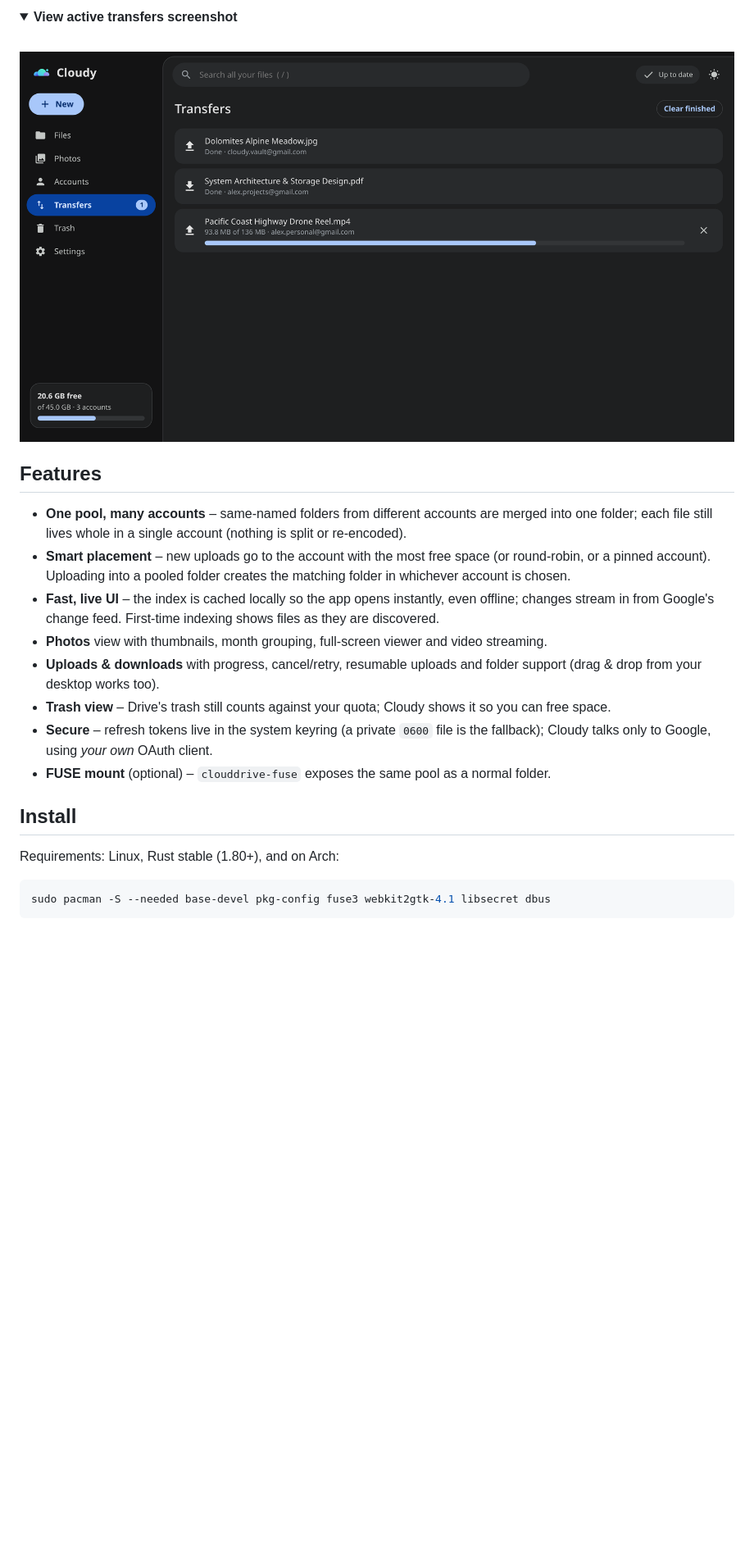
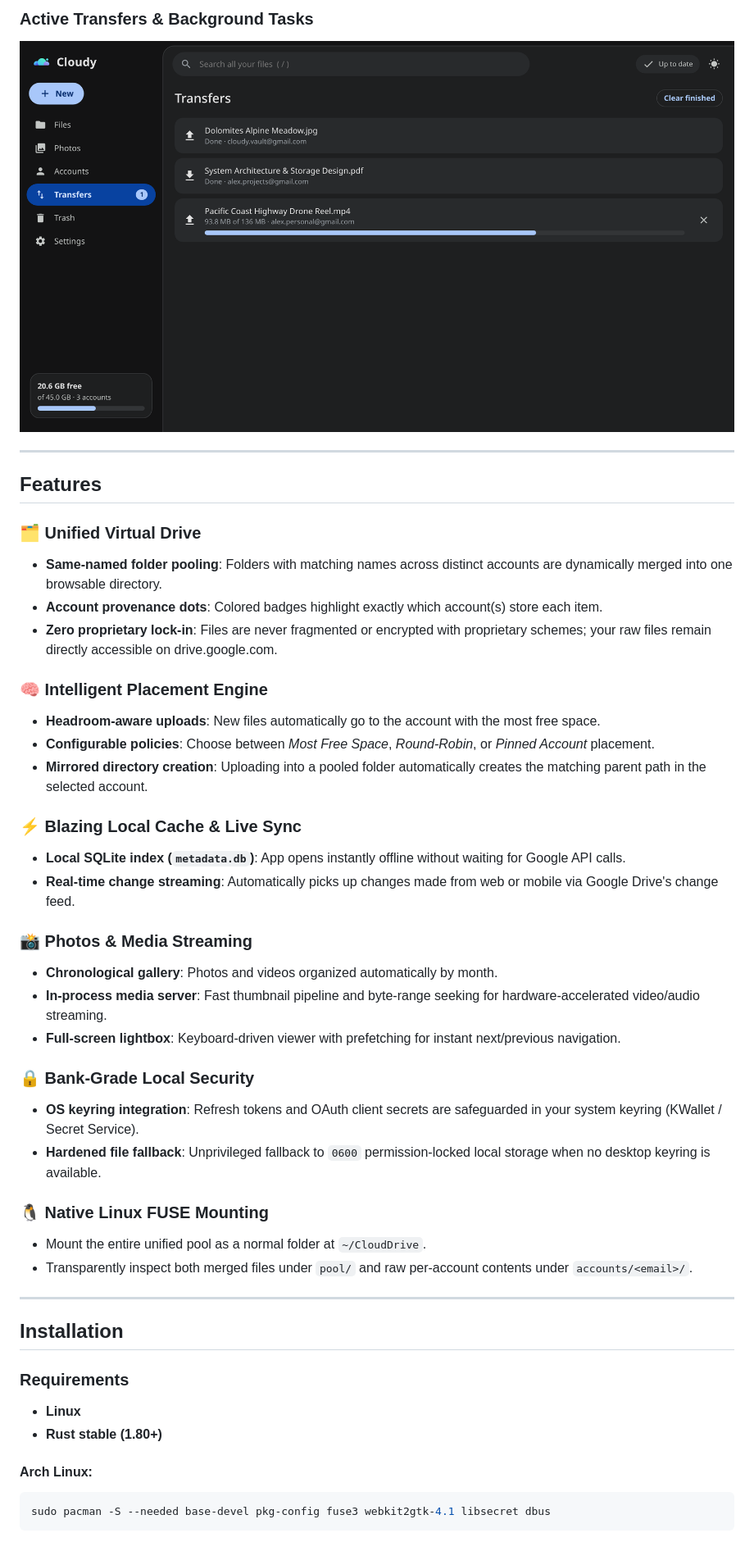
Before and after one commit to ARYAN007H/cloudy, a Markdown page: README.md, the part around one of its changes. Shown at 82% size. GitHub-like rendering; folded sections open; blank space fills up the shorter version.

Commit message:
Revise README for improved clarity and structure
Updated README to enhance clarity and organization of features, installation instructions, and troubleshooting sections.

````diff
--- a/README.md
+++ b/README.md
@@ -25,31 +47,48 @@ account that has room.
 
-<details>
-<summary><b>View active transfers screenshot</b></summary>
-<br>
-<img src="docs/screenshots/06_transfers.png" alt="Transfers View" width="100%">
-</details>
+### Active Transfers & Background Tasks
+
+![Transfers View](docs/screenshots/06_transfers.png)
+
+---
 
 ## Features
 
-- **One pool, many accounts** – same-named folders from different accounts are merged into one
-  folder; each file still lives whole in a single account (nothing is split or re-encoded).
-- **Smart placement** – new uploads go to the account with the most free space (or round-robin,
-  or a pinned account). Uploading into a pooled folder creates the matching folder in whichever
-  account is chosen.
-- **Fast, live UI** – the index is cached locally so the app opens instantly, even offline; changes
-  stream in from Google's change feed. First-time indexing shows files as they are discovered.
-- **Photos** view with thumbnails, month grouping, full-screen viewer and video streaming.
-- **Uploads & downloads** with progress, cancel/retry, resumable uploads and folder support
-  (drag & drop from your desktop works too).
-- **Trash view** – Drive's trash still counts against your quota; Cloudy shows it so you can free space.
-- **Secure** – refresh tokens live in the system keyring (a private `0600` file is the fallback);
-  Cloudy talks only to Google, using *your own* OAuth client.
-- **FUSE mount** (optional) – `clouddrive-fuse` exposes the same pool as a normal folder.
+### 🗂️ Unified Virtual Drive
+- **Same-named folder pooling**: Folders with matching names across distinct accounts are dynamically merged into one browsable directory.
+- **Account provenance dots**: Colored badges highlight exactly which account(s) store each item.
+- **Zero proprietary lock-in**: Files are never fragmented or encrypted with proprietary schemes; your raw files remain directly accessible on drive.google.com.
 
-## Install
+### 🧠 Intelligent Placement Engine
+- **Headroom-aware uploads**: New files automatically go to the account with the most free space.
+- **Configurable policies**: Choose between *Most Free Space*, *Round-Robin*, or *Pinned Account* placement.
+- **Mirrored directory creation**: Uploading into a pooled folder automatically creates the matching parent path in the selected account.
 
-Requirements: Linux, Rust stable (1.80+), and on Arch:
+### ⚡ Blazing Local Cache & Live Sync
+- **Local SQLite index (`metadata.db`)**: App opens instantly offline without waiting for Google API calls.
+- **Real-time change streaming**: Automatically picks up changes made from web or mobile via Google Drive's change feed.
 
+### 📸 Photos & Media Streaming
+- **Chronological gallery**: Photos and videos organized automatically by month.
+- **In-process media server**: Fast thumbnail pipeline and byte-range seeking for hardware-accelerated video/audio streaming.
+- **Full-screen lightbox**: Keyboard-driven viewer with prefetching for instant next/previous navigation.
+
+### 🔒 Bank-Grade Local Security
+- **OS keyring integration**: Refresh tokens and OAuth client secrets are safeguarded in your system keyring (KWallet / Secret Service).
+- **Hardened file fallback**: Unprivileged fallback to `0600` permission-locked local storage when no desktop keyring is available.
+
+### 🐧 Native Linux FUSE Mounting
+- Mount the entire unified pool as a normal folder at `~/CloudDrive`.
+- Transparently inspect both merged files under `pool/` and raw per-account contents under `accounts/<email>/`.
+
+---
+
+## Installation
+
+### Requirements
+- **Linux**
+- **Rust stable (1.80+)**
+
+#### Arch Linux:
 ```bash
 sudo pacman -S --needed base-devel pkg-config fuse3 webkit2gtk-4.1 libsecret dbus
 ```
````
Also changed, not shown: other parts of README.md (+163 -65 lines).
